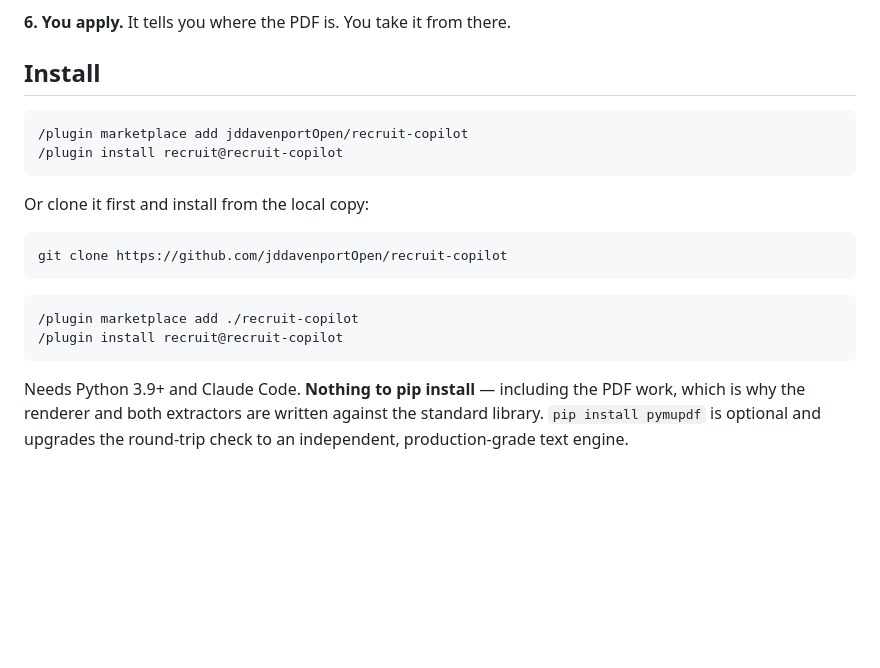
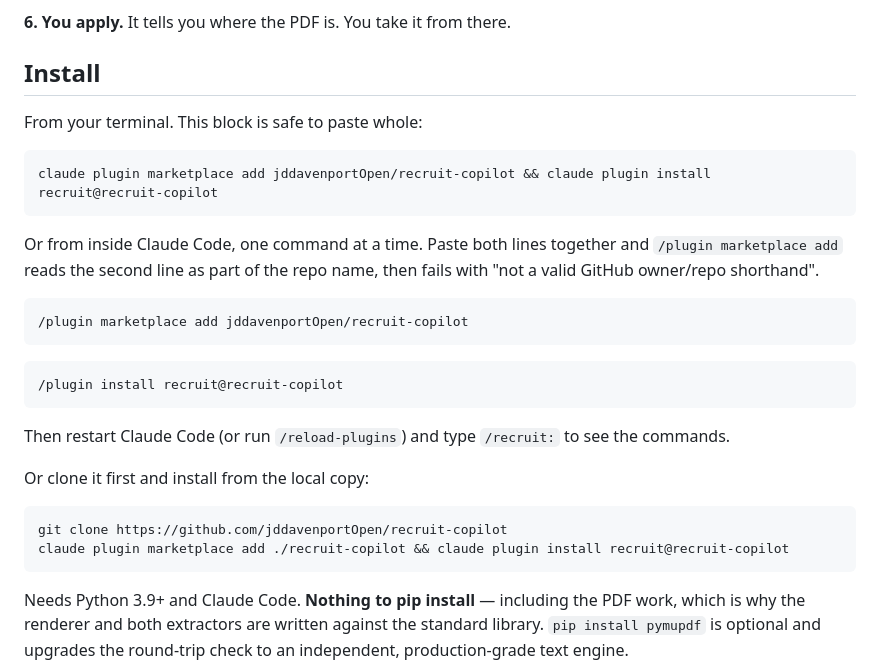
Before and after one commit to jddavenportOpen/recruit-copilot, a Markdown page: README.md, the part around the change. Drawn GitHub-style; blank space fills up the shorter version.

Commit message:
docs(install): one /plugin command per code block
Copying the old two-line block into Claude Code sent both lines as one command.
/plugin marketplace add took the second line as part of the repo name and failed:
"'jddavenportOpen/recruit-copilot /plugin install recruit@recruit-copilot' is not a
valid GitHub owner/repo shorthand". The plugin itself installs fine.

Leads with a terminal one-liner that is safe to paste whole, keeps the in-session
commands in separate blocks, and says why.

Co-Authored-By: Claude Opus 5 <noreply@anthropic.com>
Claude-Session: https://claude.ai/code/session_01EhstqtUSj1FY63m97oQPPs

````diff
--- a/README.md
+++ b/README.md
@@ -58,19 +58,31 @@ knockout sinks it. Python does the arithmetic, so the score cannot flatter itsel
 
 ## Install
 
+From your terminal. This block is safe to paste whole:
+
+```bash
+claude plugin marketplace add jddavenportOpen/recruit-copilot && claude plugin install recruit@recruit-copilot
+```
+
+Or from inside Claude Code, one command at a time. Paste both lines together and
+`/plugin marketplace add` reads the second line as part of the repo name, then fails with
+"not a valid GitHub owner/repo shorthand".
+
 ```
 /plugin marketplace add jddavenportOpen/recruit-copilot
+```
+
+```
 /plugin install recruit@recruit-copilot
 ```
+
+Then restart Claude Code (or run `/reload-plugins`) and type `/recruit:` to see the commands.
 
 Or clone it first and install from the local copy:
 
 ```bash
 git clone https://github.com/jddavenportOpen/recruit-copilot
-```
-```
-/plugin marketplace add ./recruit-copilot
-/plugin install recruit@recruit-copilot
+claude plugin marketplace add ./recruit-copilot && claude plugin install recruit@recruit-copilot
 ```
 
 Needs Python 3.9+ and Claude Code. **Nothing to pip install** — including the PDF work,
````
